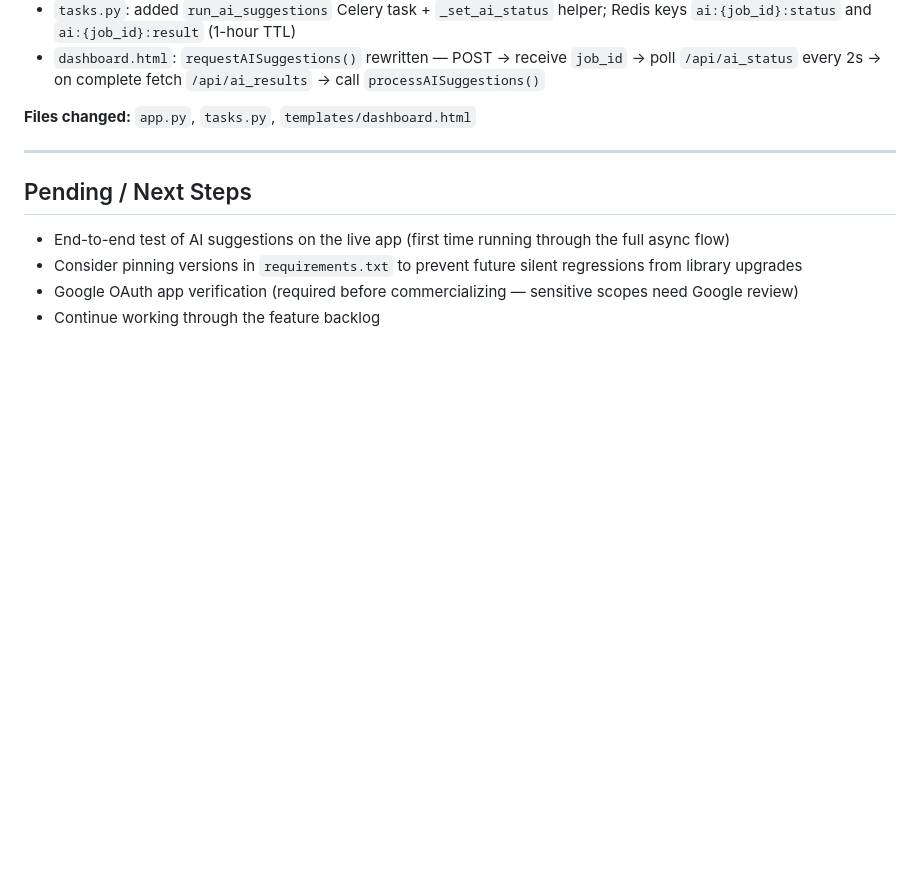
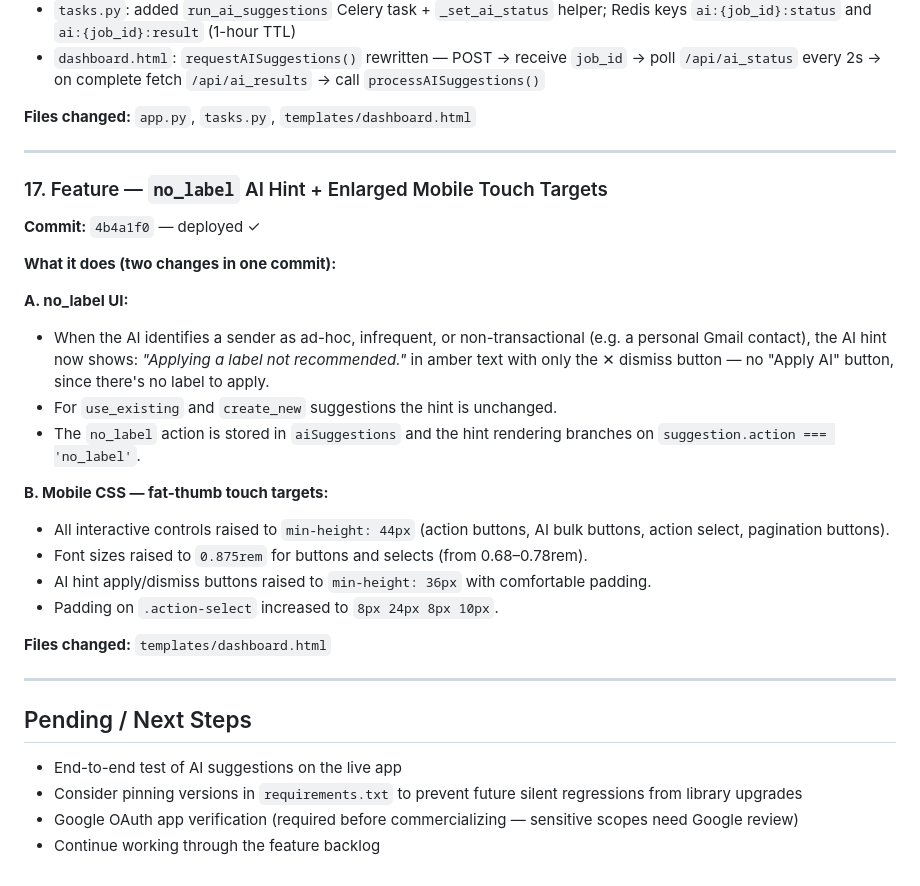
Before and after one commit to alexgorna/gmail-cleaner, a Markdown page: SESSION_NOTES.md, the part around the change. GitHub-like rendering; blank space fills up the shorter version.

Commit message:
Docs: Update SESSION_NOTES with item 17 (no_label UI + mobile CSS)

```diff
--- a/SESSION_NOTES.md
+++ b/SESSION_NOTES.md
@@ -270,8 +270,28 @@ Railway runs both `web` and `worker` processes from the same deploy. On other pl
 
 ---
 
+### 17. Feature — `no_label` AI Hint + Enlarged Mobile Touch Targets
+**Commit:** `4b4a1f0` — deployed ✓
+
+**What it does (two changes in one commit):**
+
+**A. no_label UI:**
+- When the AI identifies a sender as ad-hoc, infrequent, or non-transactional (e.g. a personal Gmail contact), the AI hint now shows: *"Applying a label not recommended."* in amber text with only the ✕ dismiss button — no "Apply AI" button, since there's no label to apply.
+- For `use_existing` and `create_new` suggestions the hint is unchanged.
+- The `no_label` action is stored in `aiSuggestions` and the hint rendering branches on `suggestion.action === 'no_label'`.
+
+**B. Mobile CSS — fat-thumb touch targets:**
+- All interactive controls raised to `min-height: 44px` (action buttons, AI bulk buttons, action select, pagination buttons).
+- Font sizes raised to `0.875rem` for buttons and selects (from 0.68–0.78rem).
+- AI hint apply/dismiss buttons raised to `min-height: 36px` with comfortable padding.
+- Padding on `.action-select` increased to `8px 24px 8px 10px`.
+
+**Files changed:** `templates/dashboard.html`
+
+---
+
 ## Pending / Next Steps
-- End-to-end test of AI suggestions on the live app (first time running through the full async flow)
+- End-to-end test of AI suggestions on the live app
 - Consider pinning versions in `requirements.txt` to prevent future silent regressions from library upgrades
 - Google OAuth app verification (required before commercializing — sensitive scopes need Google review)
 - Continue working through the feature backlog
```
